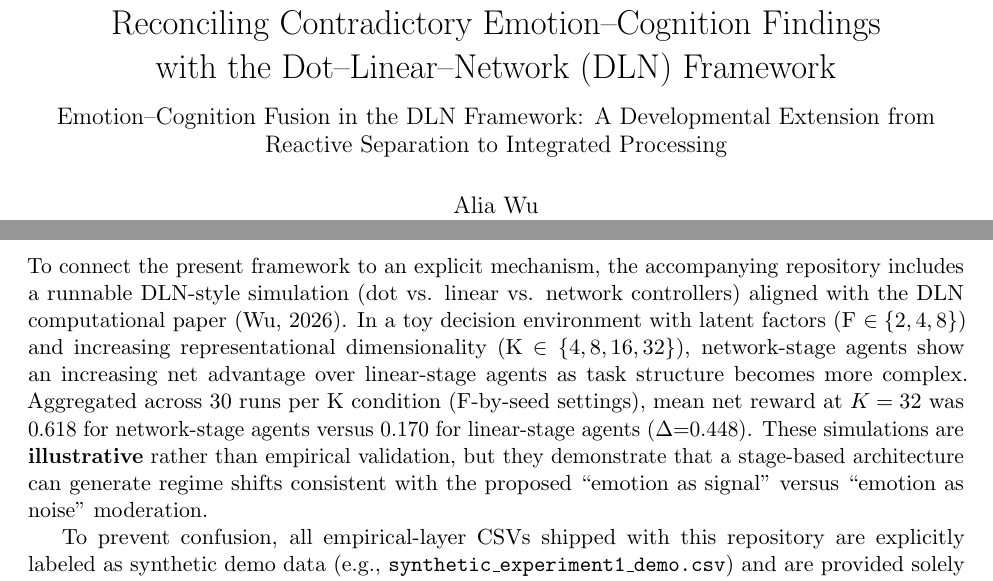
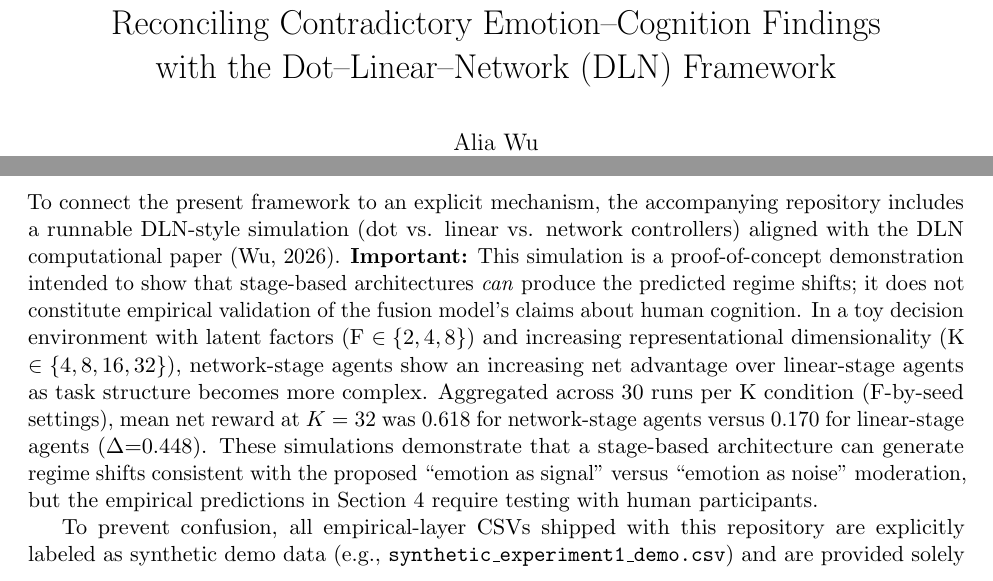
Before and after one commit to aliawu08/dln-emotion-cognition, a LaTeX paper (manuscript/paper2.tex): two parts of pages 1 and 13 of 15, joined at a grey line, cut so that both start at the same text. Compiled offline with pdfLaTeX.

Commit message:
Consolidate title and clarify computational illustration scope
- Removed redundant second subtitle line from title block
- Added prominent proof-of-concept disclaimer in Section 5.6 clarifying
  that simulations demonstrate architectural feasibility, not empirical
  validation of human cognition claims

https://claude.ai/code/session_01BUygt1K7t51un8k21Chg84

```diff
--- a/manuscript/paper2.tex
+++ b/manuscript/paper2.tex
@@ -13,8 +13,7 @@
 
 \title{Cognitive Architecture as Hidden Moderator:\\
 Reconciling Contradictory Emotion--Cognition Findings\\
-with the Dot--Linear--Network (DLN) Framework\\[0.6em]
-\large Emotion--Cognition Fusion in the DLN Framework: A Developmental Extension from Reactive Separation to Integrated Processing}
+with the Dot--Linear--Network (DLN) Framework}
 
 \author{
 Alia Wu\\
@@ -384,7 +383,7 @@ Implementation Roadmap (Open Science): A pragmatic path from theory to cumulativ
 
 \subsection{Computational Illustration and Reproducibility}
 
-To connect the present framework to an explicit mechanism, the accompanying repository includes a runnable DLN-style simulation (dot vs. linear vs. network controllers) aligned with the DLN computational paper (Wu, 2026). In a toy decision environment with latent factors (F $\in \{2,4,8\}$) and increasing representational dimensionality (K $\in \{4,8,16,32\}$), network-stage agents show an increasing net advantage over linear-stage agents as task structure becomes more complex. Aggregated across 30 runs per K condition (F-by-seed settings), mean net reward at $K=32$ was 0.618 for network-stage agents versus 0.170 for linear-stage agents ($\Delta$=0.448). These simulations are \textbf{illustrative} rather than empirical validation, but they demonstrate that a stage-based architecture can generate regime shifts consistent with the proposed ``emotion as signal'' versus ``emotion as noise'' moderation.
+To connect the present framework to an explicit mechanism, the accompanying repository includes a runnable DLN-style simulation (dot vs. linear vs. network controllers) aligned with the DLN computational paper (Wu, 2026). \textbf{Important:} This simulation is a proof-of-concept demonstration intended to show that stage-based architectures \emph{can} produce the predicted regime shifts; it does not constitute empirical validation of the fusion model's claims about human cognition. In a toy decision environment with latent factors (F $\in \{2,4,8\}$) and increasing representational dimensionality (K $\in \{4,8,16,32\}$), network-stage agents show an increasing net advantage over linear-stage agents as task structure becomes more complex. Aggregated across 30 runs per K condition (F-by-seed settings), mean net reward at $K=32$ was 0.618 for network-stage agents versus 0.170 for linear-stage agents ($\Delta$=0.448). These simulations demonstrate that a stage-based architecture can generate regime shifts consistent with the proposed ``emotion as signal'' versus ``emotion as noise'' moderation, but the empirical predictions in Section 4 require testing with human participants.
 
 To prevent confusion, all empirical-layer CSVs shipped with this repository are explicitly labeled as synthetic demo data (e.g., \texttt{synthetic\_experiment1\_demo.csv}) and are provided solely to document the analysis pipeline and expected schema.
 
```
